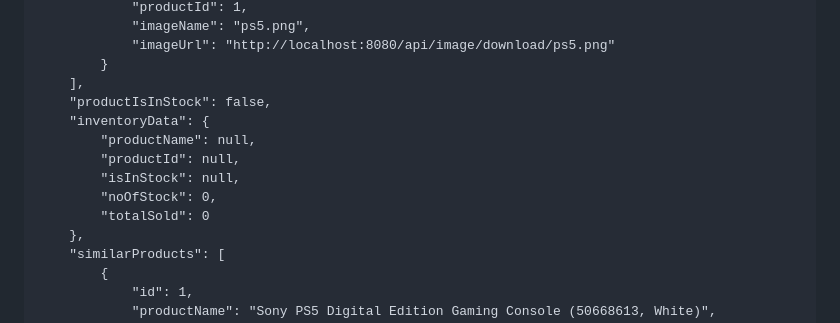
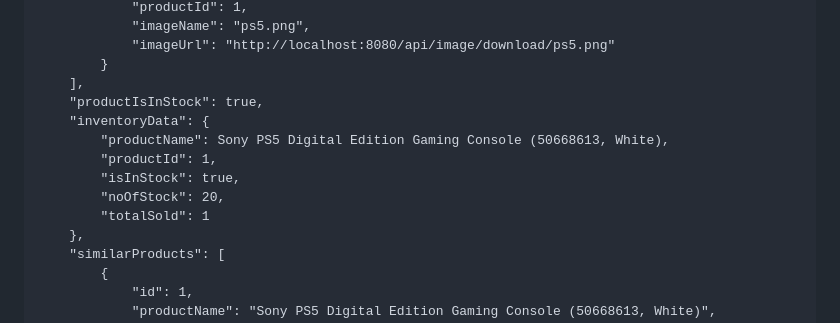
Before and after one commit to Suryansh-Sharma/E-Store-Microservice, a Markdown page: Backend/E-Store-Microservice/README.MD, the part around the change. Drawn GitHub-style.

```diff
--- a/Backend/E-Store-Microservice/README.MD
+++ b/Backend/E-Store-Microservice/README.MD
@@ -170,13 +170,13 @@ Response
                 "imageUrl": "http://localhost:8080/api/image/download/ps5.png"
             }
         ],
-        "productIsInStock": false,
+        "productIsInStock": true,
         "inventoryData": {
-            "productName": null,
-            "productId": null,
-            "isInStock": null,
-            "noOfStock": 0,
-            "totalSold": 0
+            "productName": Sony PS5 Digital Edition Gaming Console (50668613, White),
+            "productId": 1,
+            "isInStock": true,
+            "noOfStock": 20,
+            "totalSold": 1
         },
         "similarProducts": [
             {
```
